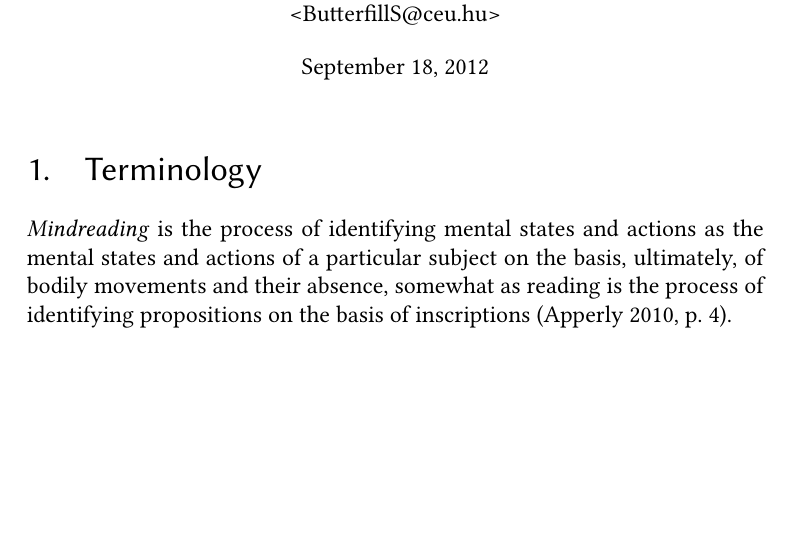
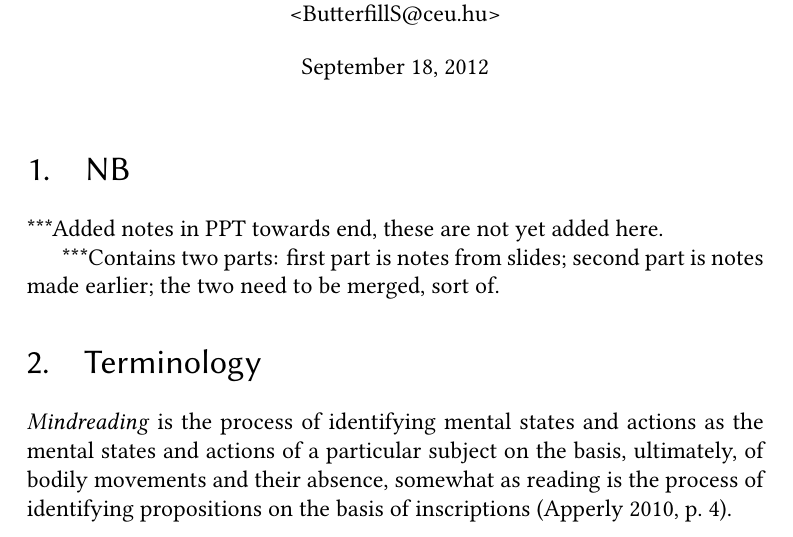
Before and after one commit to butterfill/lecture_mindreading_joint_action_philosophical_tools, a LaTeX document (lecture 02 what are mental states/lecture02.notes.tex): part of page 1 of 13, cut so that both start at the same text, the shorter picture padded with empty space. The pictures show the PDF file lecture 02 what are mental states/lecture02.notes.pdf that the author committed with the source.

Commit message:
lecture 02 mostly done. lots of notes in ppt

```diff
--- a/lecture 02 what are mental states/lecture02.notes.tex
+++ b/lecture 02 what are mental states/lecture02.notes.tex
@@ -46,6 +46,12 @@
 %\end{abstract}
 %
 
+
+
+\section{NB}
+***Added notes in PPT towards end, these are not yet added here.
+
+***Contains two parts: first part is notes from slides; second part is notes made earlier; the two need to be merged, sort of.
 
 
 \section{Terminology}
```
Also changed, not shown: lecture 02 what are mental states/lecture02.notes.pdf.
